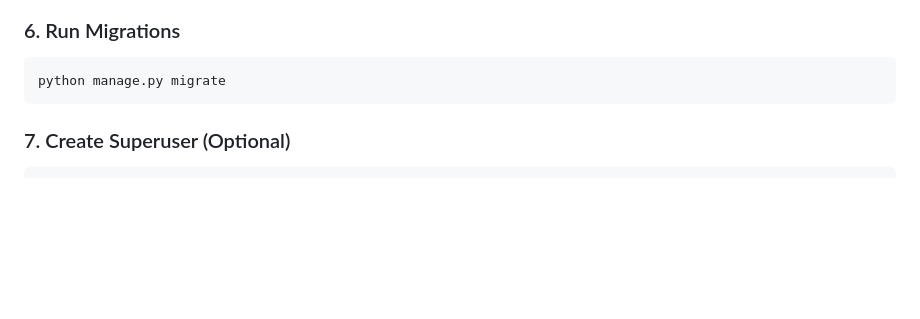
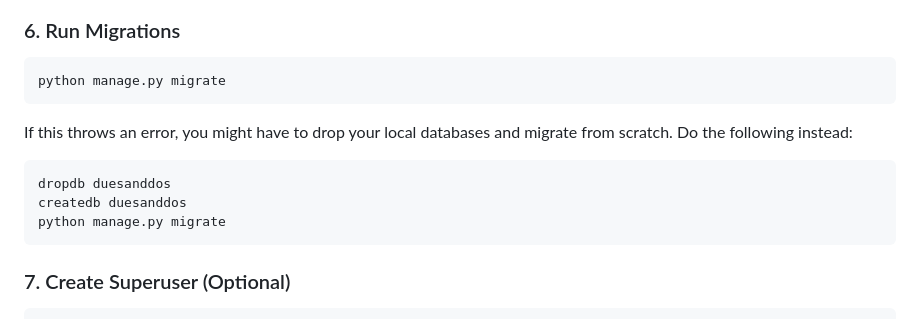
Before and after one commit to gcivil-nyu-org/team6-mon-spring26, a Markdown page: DEVELOPMENT.md, the part around the change. Rendered like a GitHub page; blank space fills up the shorter version.

Commit message:
More development instructions

````diff
--- a/DEVELOPMENT.md
+++ b/DEVELOPMENT.md
@@ -107,6 +107,12 @@ DB_PORT=5432
 ```bash
 python manage.py migrate
 ```
+If this throws an error, you might have to drop your local databases and migrate from scratch. Do the following instead:
+```bash
+dropdb duesanddos
+createdb duesanddos
+python manage.py migrate
+```
 
 ### 7. Create Superuser (Optional)
 ```bash
````
